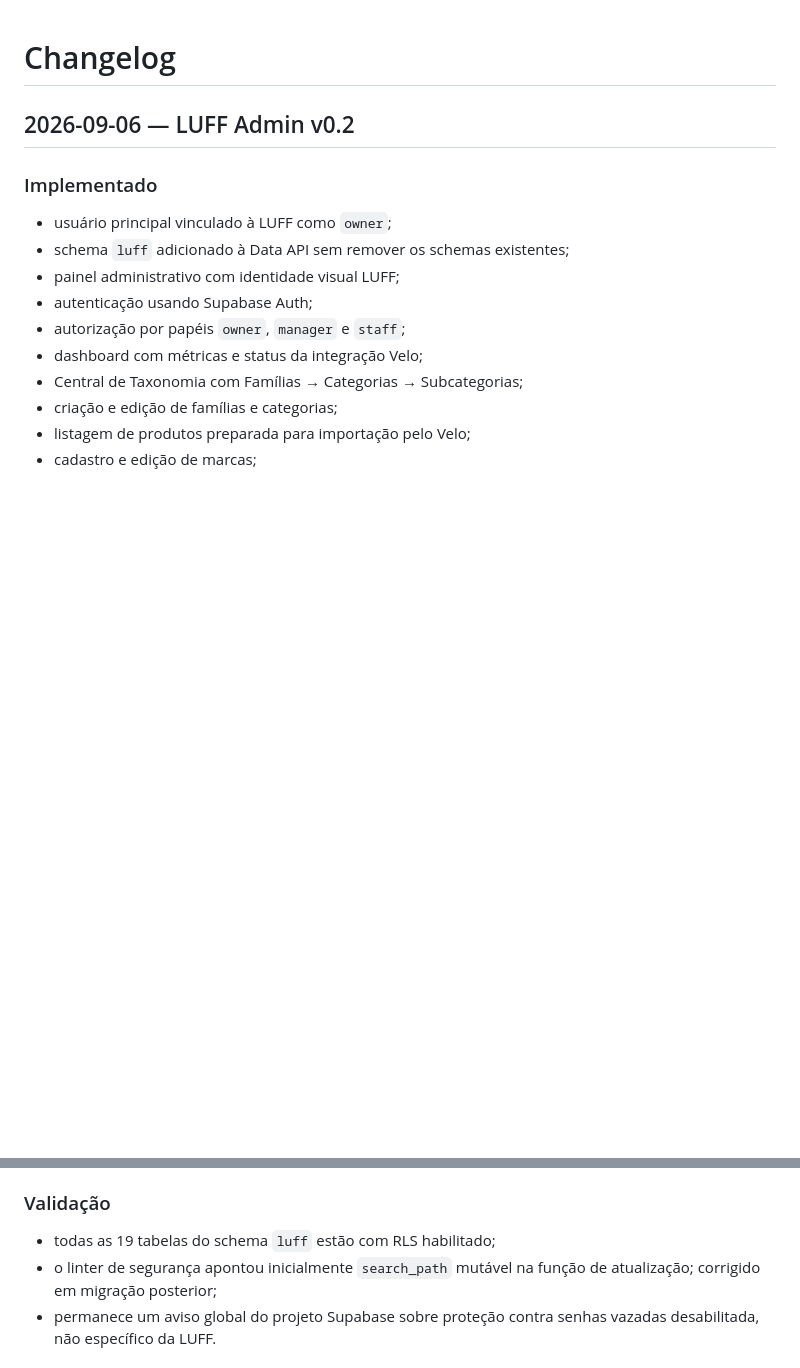
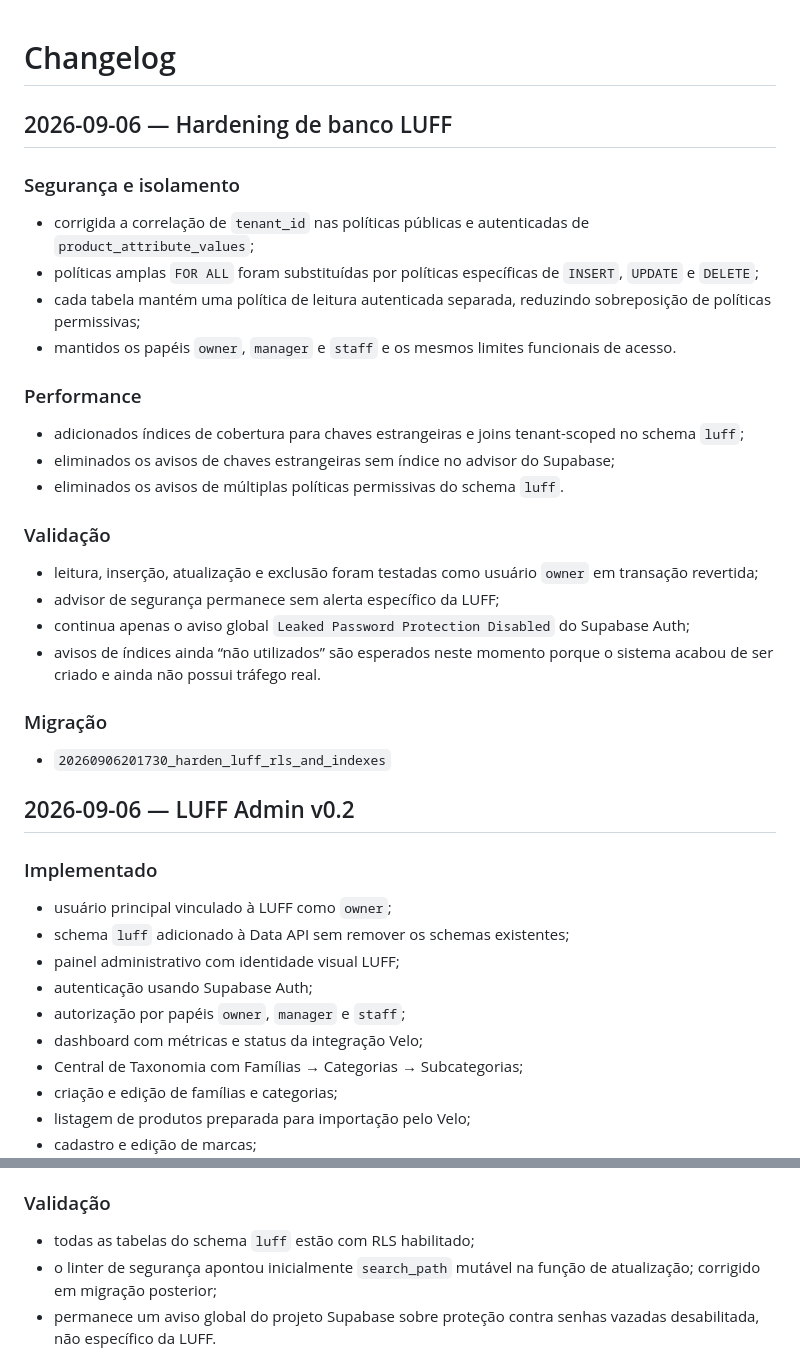
Before and after one commit to rdamatheus/LuffStore, a Markdown page: docs/CHANGELOG.md, 2 parts joined by grey strips. GitHub-like rendering; blank space fills up the shorter version.

Commit message:
docs: registrar hardening de RLS e índices

```diff
--- a/docs/CHANGELOG.md
+++ b/docs/CHANGELOG.md
@@ -1,4 +1,30 @@
 # Changelog
+
+## 2026-09-06 — Hardening de banco LUFF
+
+### Segurança e isolamento
+
+- corrigida a correlação de `tenant_id` nas políticas públicas e autenticadas de `product_attribute_values`;
+- políticas amplas `FOR ALL` foram substituídas por políticas específicas de `INSERT`, `UPDATE` e `DELETE`;
+- cada tabela mantém uma política de leitura autenticada separada, reduzindo sobreposição de políticas permissivas;
+- mantidos os papéis `owner`, `manager` e `staff` e os mesmos limites funcionais de acesso.
+
+### Performance
+
+- adicionados índices de cobertura para chaves estrangeiras e joins tenant-scoped no schema `luff`;
+- eliminados os avisos de chaves estrangeiras sem índice no advisor do Supabase;
+- eliminados os avisos de múltiplas políticas permissivas do schema `luff`.
+
+### Validação
+
+- leitura, inserção, atualização e exclusão foram testadas como usuário `owner` em transação revertida;
+- advisor de segurança permanece sem alerta específico da LUFF;
+- continua apenas o aviso global `Leaked Password Protection Disabled` do Supabase Auth;
+- avisos de índices ainda “não utilizados” são esperados neste momento porque o sistema acabou de ser criado e ainda não possui tráfego real.
+
+### Migração
+
+- `20260906201730_harden_luff_rls_and_indexes`
 
 ## 2026-09-06 — LUFF Admin v0.2
 
@@ -77,7 +103,7 @@
 
 ### Validação
 
-- todas as 19 tabelas do schema `luff` estão com RLS habilitado;
+- todas as tabelas do schema `luff` estão com RLS habilitado;
 - o linter de segurança apontou inicialmente `search_path` mutável na função de atualização; corrigido em migração posterior;
 - permanece um aviso global do projeto Supabase sobre proteção contra senhas vazadas desabilitada, não específico da LUFF.
 
```
